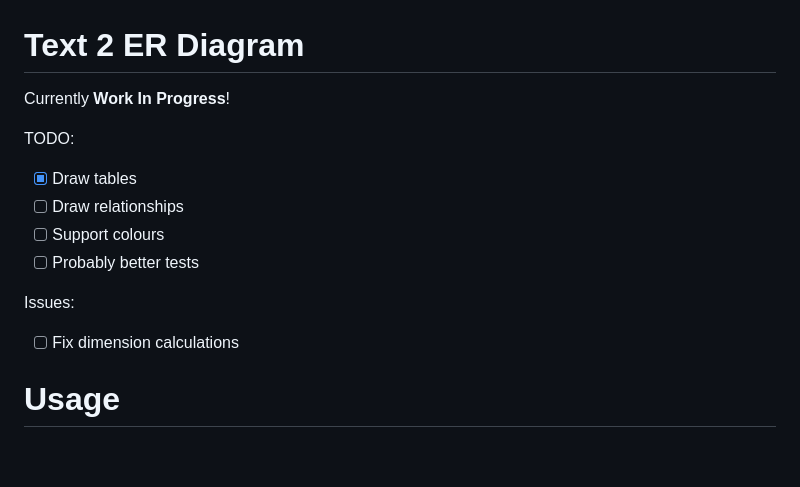
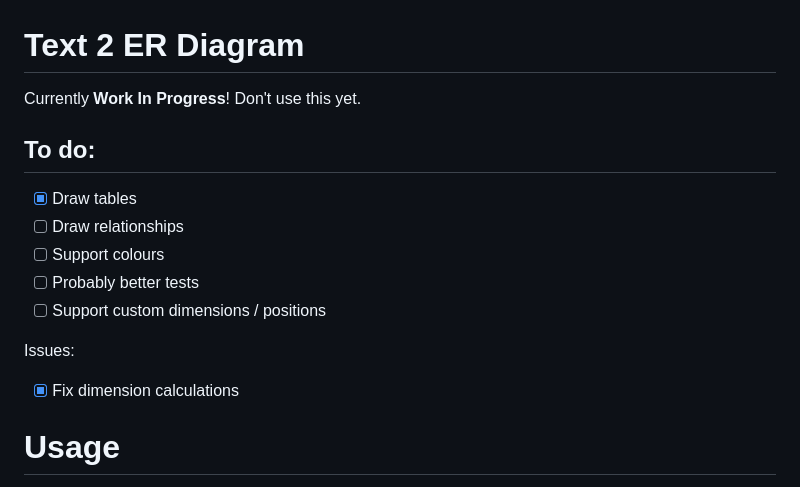
Before and after one commit to dosaki/t2erd, a Markdown page: README.md, the part around the change. Drawn GitHub-style; blank space fills up the shorter version.

```diff
--- a/README.md
+++ b/README.md
@@ -1,14 +1,16 @@
 # Text 2 ER Diagram
 Currently **Work In Progress**!
+Don't use this yet.
 
-TODO:
+## To do:
   - [x] Draw tables
   - [ ] Draw relationships
   - [ ] Support colours
   - [ ] Probably better tests
+  - [ ] Support custom dimensions / positions
 
 Issues:
-  - [ ] Fix dimension calculations
+  - [x] Fix dimension calculations
 
 # Usage
 
```
Also changed, not shown: diagram.png, 13 other files.
